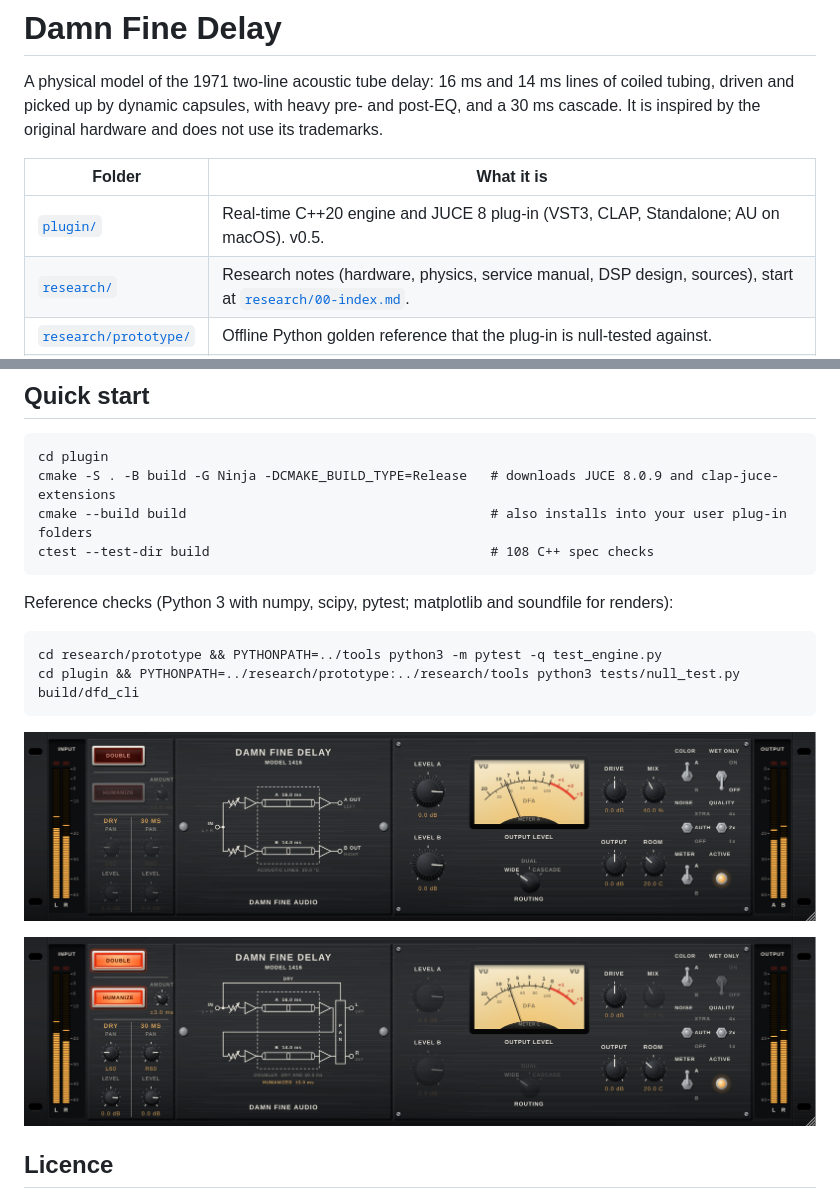
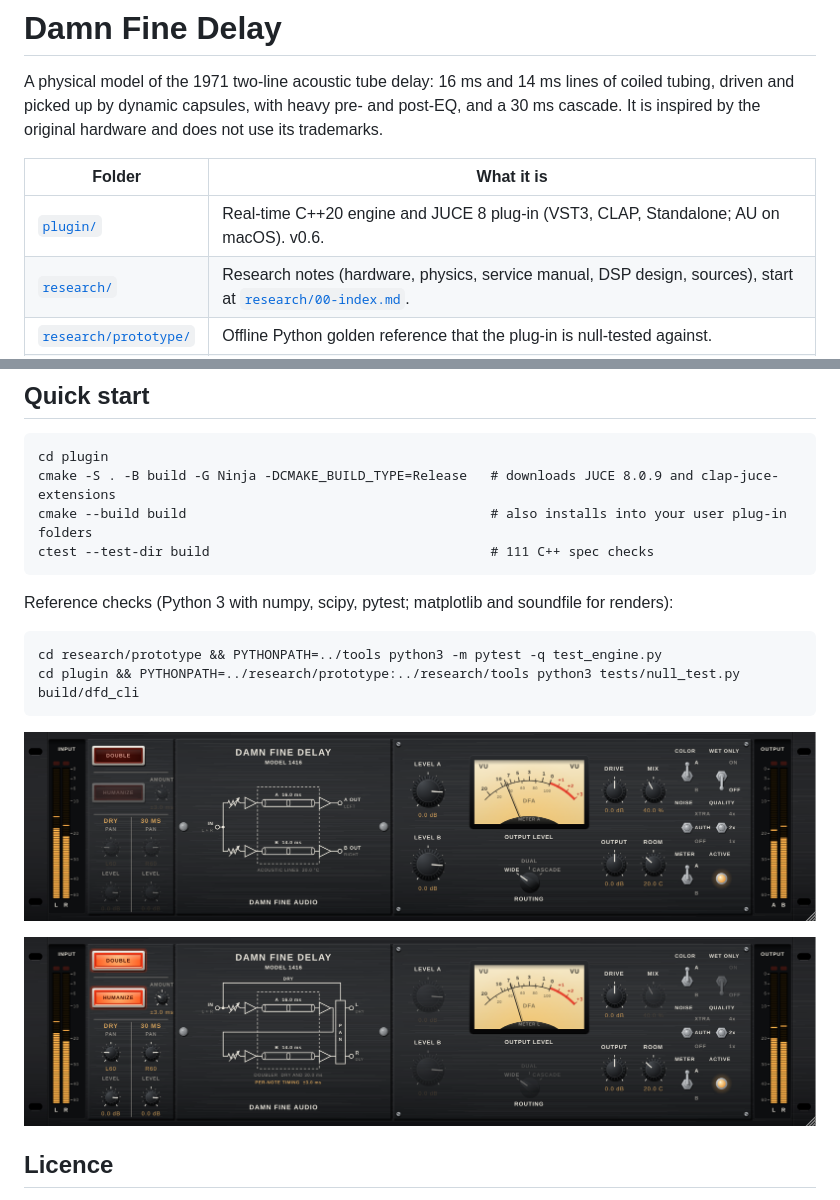
Before and after one commit to poconnell3/damn-fine-delay, a Markdown page: README.md, 2 parts joined by grey strips. GitHub-like rendering; pictures changed too: plugin/docs/ui-v0.5-double.png (deleted), plugin/docs/ui-v0.5-normal.png (deleted), plugin/docs/ui-v0.6-double.png (added).

````diff
--- a/README.md
+++ b/README.md
@@ -4,7 +4,7 @@ A physical model of the 1971 two-line acoustic tube delay: 16 ms and 14 ms lines
 
 | Folder | What it is |
 |---|---|
-| [`plugin/`](plugin/) | Real-time C++20 engine and JUCE 8 plug-in (VST3, CLAP, Standalone; AU on macOS). v0.5. |
+| [`plugin/`](plugin/) | Real-time C++20 engine and JUCE 8 plug-in (VST3, CLAP, Standalone; AU on macOS). v0.6. |
 | [`research/`](research/) | Research notes (hardware, physics, service manual, DSP design, sources), start at [`research/00-index.md`](research/00-index.md). |
 | [`research/prototype/`](research/prototype/) | Offline Python golden reference that the plug-in is null-tested against. |
 | [`research/tools/`](research/tools/) | Physics model of the tube and the schematic EQ networks. |
@@ -15,7 +15,7 @@ A physical model of the 1971 two-line acoustic tube delay: 16 ms and 14 ms lines
 cd plugin
 cmake -S . -B build -G Ninja -DCMAKE_BUILD_TYPE=Release   # downloads JUCE 8.0.9 and clap-juce-extensions
 cmake --build build                                       # also installs into your user plug-in folders
-ctest --test-dir build                                    # 108 C++ spec checks
+ctest --test-dir build                                    # 111 C++ spec checks
 ```
 
 Reference checks (Python 3 with numpy, scipy, pytest; matplotlib and soundfile for renders):
@@ -25,9 +25,9 @@ cd research/prototype && PYTHONPATH=../tools python3 -m pytest -q test_engine.py
 cd plugin && PYTHONPATH=../research/prototype:../research/tools python3 tests/null_test.py build/dfd_cli
 ```
 
-![v0.5 editor, normal mode](plugin/docs/ui-v0.5-normal.png)
+![v0.6 editor, normal mode](plugin/docs/ui-v0.6-normal.png)
 
-![v0.5 editor, double mode with Humanize on](plugin/docs/ui-v0.5-double.png)
+![v0.6 editor, double mode with Humanize on](plugin/docs/ui-v0.6-double.png)
 
 ## Licence
 
````
Also changed, not shown: plugin/README.md (+10 -4 lines), 6 other files.
